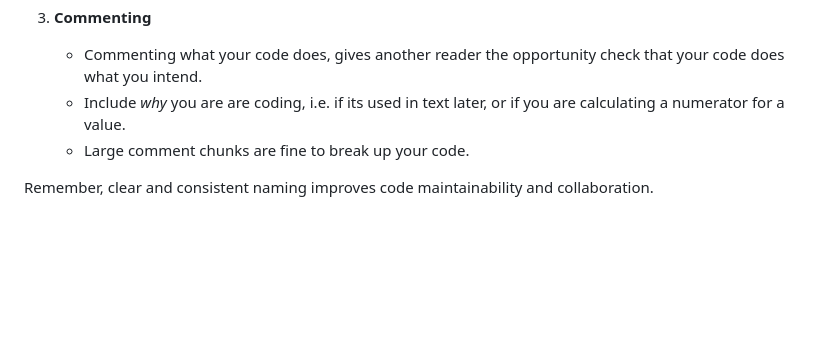
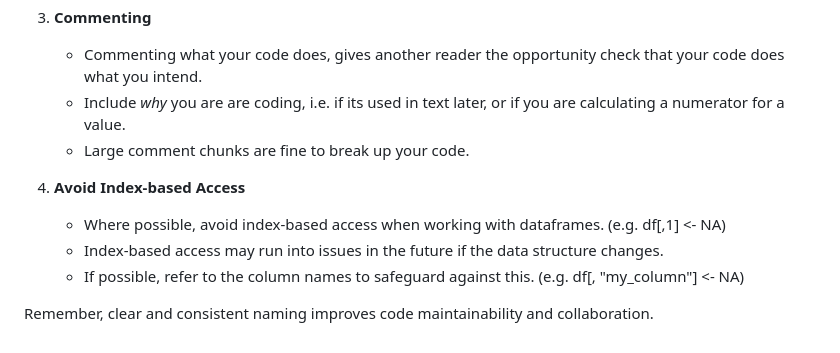
Before and after one commit to AUS-DOH-Safety-and-Quality/HQIU-Coding-Styles, a Markdown page: R/README.md, the part around the change. Drawn GitHub-style; blank space fills up the shorter version.

Commit message:
Add section on avoiding index-based access

```diff
--- a/R/README.md
+++ b/R/README.md
@@ -92,4 +92,9 @@ We use the following coding conventions for our R code:
    - Include *why* you are are coding, i.e. if its used in text later, or if you are calculating a numerator for a value.
    - Large comment chunks are fine to break up your code.
 
+4. **Avoid Index-based Access**
+   - Where possible, avoid index-based access when working with dataframes. (e.g. df[,1] <- NA)
+   - Index-based access may run into issues in the future if the data structure changes.
+   - If possible, refer to the column names to safeguard against this. (e.g. df[, "my_column"] <- NA)
+
 Remember, clear and consistent naming improves code maintainability and collaboration.
```
